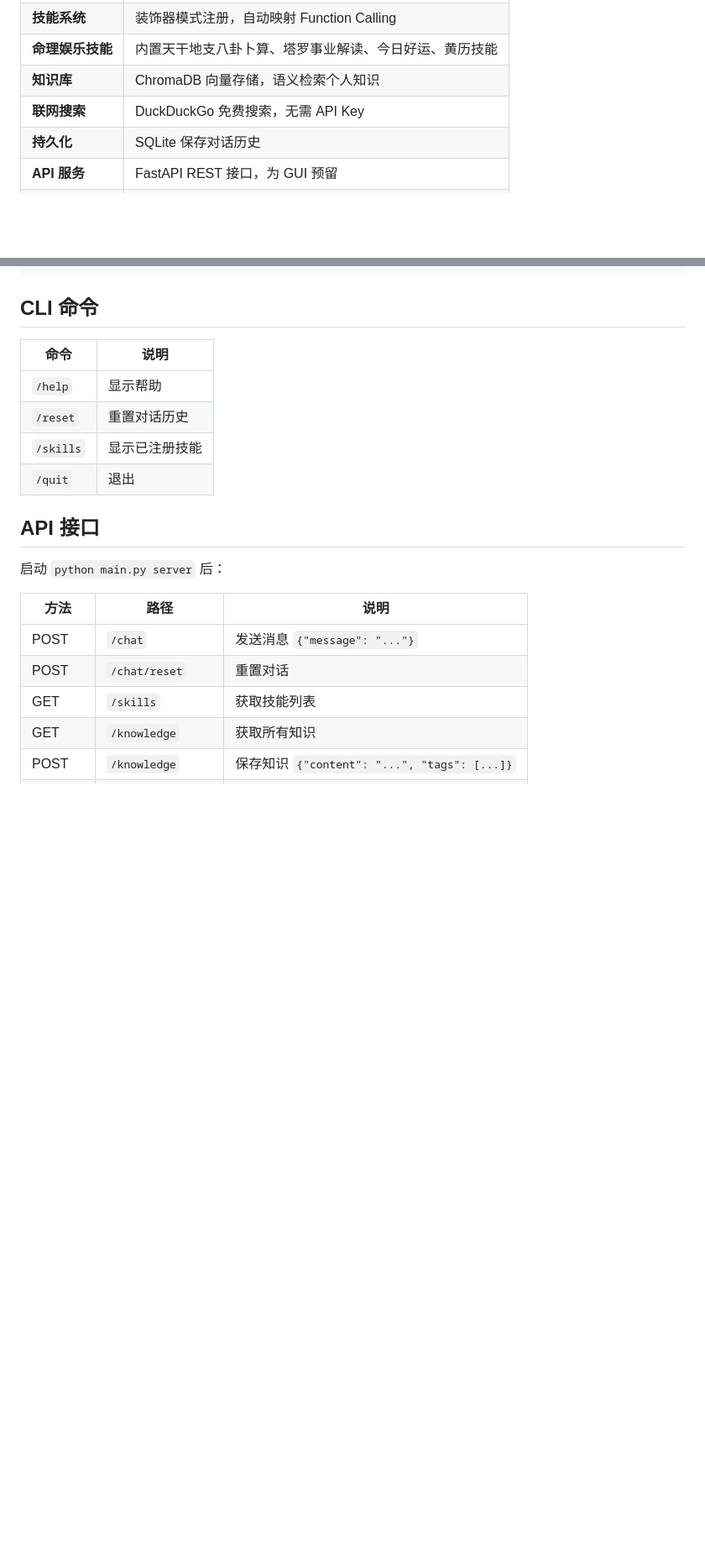
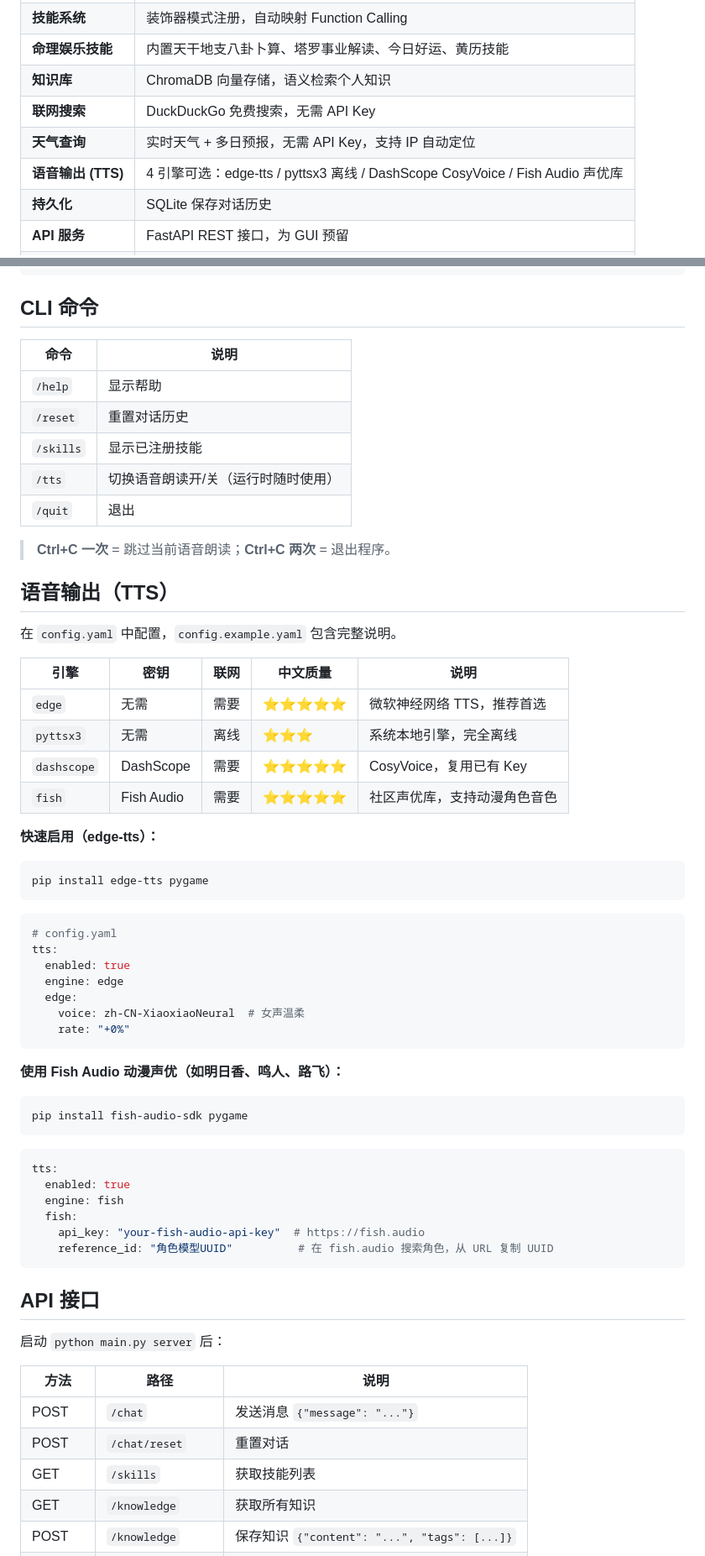
Before and after one commit to vcbal2580/skillAgent, a Markdown page: README.md, 2 parts joined by grey strips. Shown at 84% size. GitHub-like rendering; blank space fills up the shorter version.

Commit message:
docs: add TTS section, weather feature, /tts CLI command to both READMEs

````diff
--- a/README.md
+++ b/README.md
@@ -37,6 +37,8 @@
 | **命理娱乐技能** | 内置天干地支八卦卜算、塔罗事业解读、今日好运、黄历技能 |
 | **知识库** | ChromaDB 向量存储，语义检索个人知识 |
 | **联网搜索** | DuckDuckGo 免费搜索，无需 API Key |
+| **天气查询** | 实时天气 + 多日预报，无需 API Key，支持 IP 自动定位 |
+| **语音输出 (TTS)** | 4 引擎可选：edge-tts / pyttsx3 离线 / DashScope CosyVoice / Fish Audio 声优库 |
 | **持久化** | SQLite 保存对话历史 |
 | **API 服务** | FastAPI REST 接口，为 GUI 预留 |
 | **CLI** | Rich 美化的交互式命令行 |
@@ -152,7 +154,48 @@ python main.py server
 | `/help` | 显示帮助 |
 | `/reset` | 重置对话历史 |
 | `/skills` | 显示已注册技能 |
+| `/tts` | 切换语音朗读开/关（运行时随时使用）|
 | `/quit` | 退出 |
+
+> **Ctrl+C 一次** = 跳过当前语音朗读；**Ctrl+C 两次** = 退出程序。
+
+## 语音输出（TTS）
+
+在 `config.yaml` 中配置，`config.example.yaml` 包含完整说明。
+
+| 引擎 | 密钥 | 联网 | 中文质量 | 说明 |
+|------|------|------|----------|------|
+| `edge` | 无需 | 需要 | ⭐⭐⭐⭐⭐ | 微软神经网络 TTS，推荐首选 |
+| `pyttsx3` | 无需 | 离线 | ⭐⭐⭐ | 系统本地引擎，完全离线 |
+| `dashscope` | DashScope | 需要 | ⭐⭐⭐⭐⭐ | CosyVoice，复用已有 Key |
+| `fish` | Fish Audio | 需要 | ⭐⭐⭐⭐⭐ | 社区声优库，支持动漫角色音色 |
+
+**快速启用（edge-tts）：**
+```bash
+pip install edge-tts pygame
+```
+```yaml
+# config.yaml
+tts:
+  enabled: true
+  engine: edge
+  edge:
+    voice: zh-CN-XiaoxiaoNeural  # 女声温柔
+    rate: "+0%"
+```
+
+**使用 Fish Audio 动漫声优（如明日香、鸣人、路飞）：**
+```bash
+pip install fish-audio-sdk pygame
+```
+```yaml
+tts:
+  enabled: true
+  engine: fish
+  fish:
+    api_key: "your-fish-audio-api-key"  # https://fish.audio
+    reference_id: "角色模型UUID"          # 在 fish.audio 搜索角色，从 URL 复制 UUID
+```
 
 ## API 接口
 
````
Also changed, not shown: README.en.md (+43 -0 lines).
